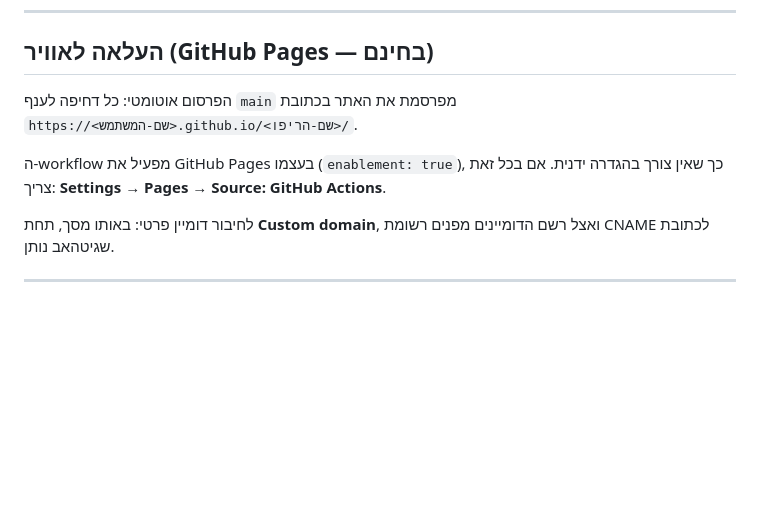
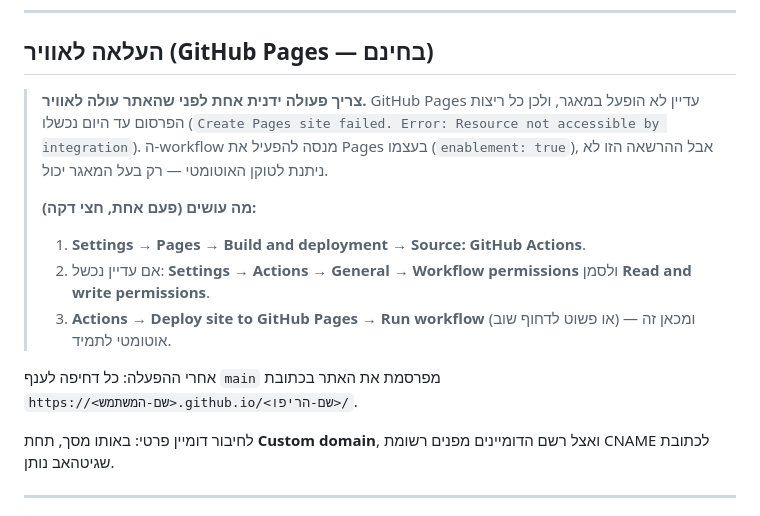
Before and after one commit to b0556734282/my, a Markdown page: README.md, the part around the change. Drawn GitHub-style; blank space fills up the shorter version.

Commit message:
תיעוד החסם שמנע את עליית האתר לאוויר
כל שלוש ריצות הפרסום ל-GitHub Pages במאגר נכשלו מאז ההתחלה, כולל אלו
שלפני הענף הזה: Pages פשוט לא הופעל במאגר, ו-enablement: true נכשל עם
"Create Pages site failed: Resource not accessible by integration" — יצירת
אתר Pages דורשת הרשאת בעלים ואינה ניתנת ל-GITHUB_TOKEN.

זו הסיבה שהאתר מעולם לא נראה באוויר. ה-README מסביר עכשיו את הפעולה
הידנית החד-פעמית שנדרשת (Settings → Pages → Source: GitHub Actions),
ומה לבדוק אם זה עדיין נכשל אחריה.

Co-Authored-By: Claude Opus 5 <noreply@anthropic.com>
Claude-Session: https://claude.ai/code/session_014gwkascWb1LnMdB2KLbtJo

```diff
--- a/README.md
+++ b/README.md
@@ -61,11 +61,21 @@ assets/img/favicon.svg       ← אייקון הלשונית בדפדפן
 
 ## העלאה לאוויר (GitHub Pages — בחינם)
 
-הפרסום אוטומטי: כל דחיפה לענף `main` מפרסמת את האתר בכתובת
+> **צריך פעולה ידנית אחת לפני שהאתר עולה לאוויר.**
+> GitHub Pages עדיין לא הופעל במאגר, ולכן כל ריצות הפרסום עד היום נכשלו
+> (`Create Pages site failed. Error: Resource not accessible by integration`).
+> ה-workflow מנסה להפעיל את Pages בעצמו (`enablement: true`), אבל ההרשאה
+> הזו לא ניתנת לטוקן האוטומטי — רק בעל המאגר יכול.
+>
+> **מה עושים (פעם אחת, חצי דקה):**
+> 1. **Settings → Pages → Build and deployment → Source: GitHub Actions**.
+> 2. אם עדיין נכשל: **Settings → Actions → General → Workflow permissions**
+>    ולסמן **Read and write permissions**.
+> 3. **Actions → Deploy site to GitHub Pages → Run workflow** (או פשוט לדחוף
+>    שוב) — ומכאן זה אוטומטי לתמיד.
+
+אחרי ההפעלה: כל דחיפה לענף `main` מפרסמת את האתר בכתובת
 `https://<שם-המשתמש>.github.io/<שם-הריפו>/`.
-
-ה-workflow מפעיל את GitHub Pages בעצמו (`enablement: true`), כך שאין צורך
-בהגדרה ידנית. אם בכל זאת צריך: **Settings → Pages → Source: GitHub Actions**.
 
 לחיבור דומיין פרטי: באותו מסך, תחת **Custom domain**, ואצל רשם הדומיינים
 מפנים רשומת CNAME לכתובת שגיטהאב נותן.
```
